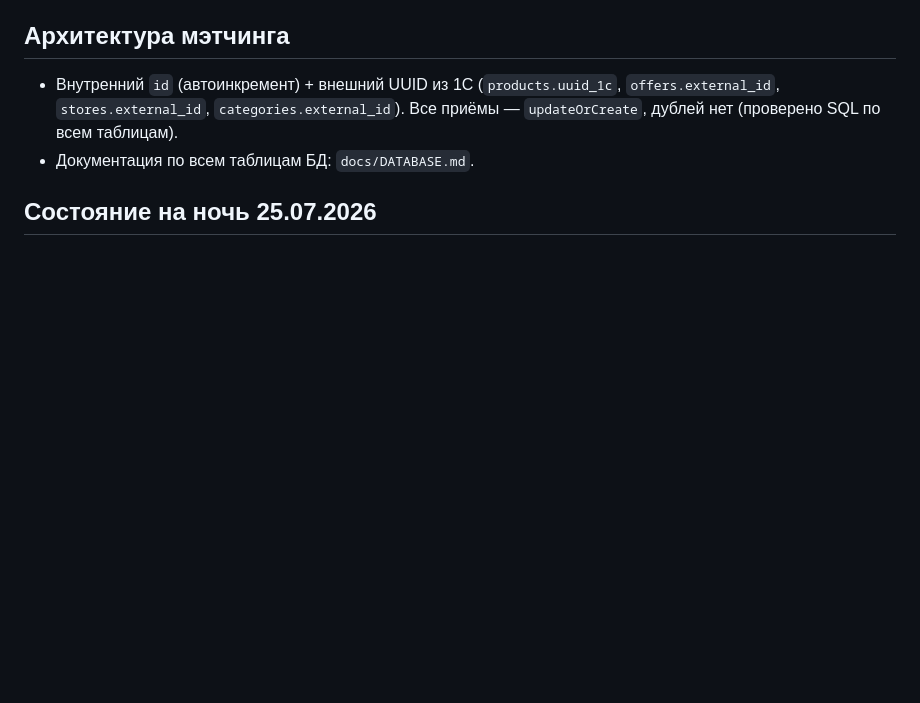
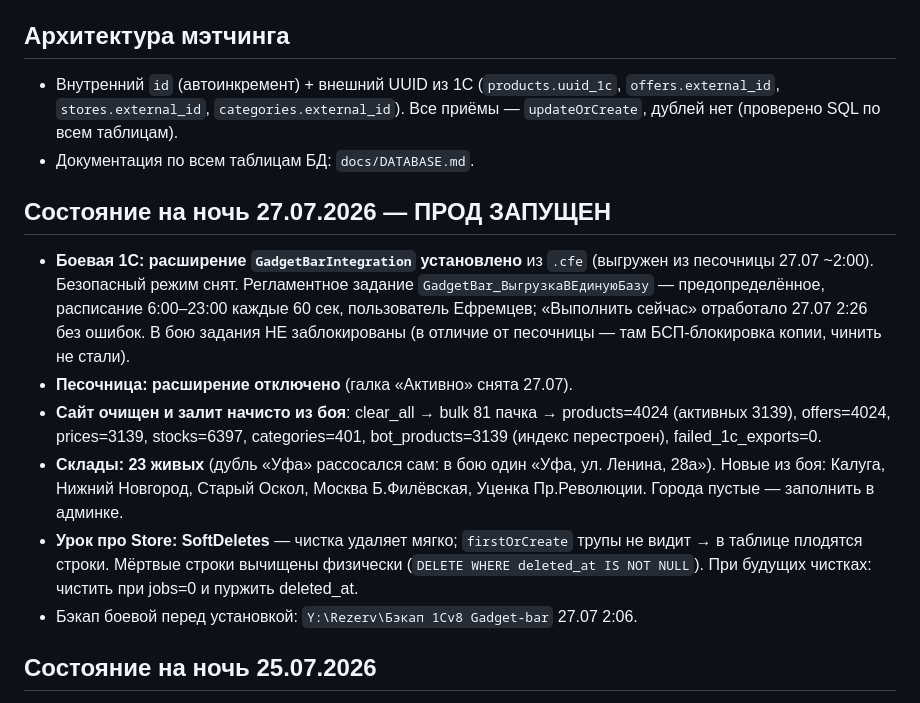
Before and after one commit to Noo001/gb-site, a Markdown page: CONTEXT.md, the part around the change. Drawn GitHub-style; blank space fills up the shorter version.

Commit message:
CONTEXT: production 1C rollout completed — catalog reloaded, 23 stores, scheduled job live

```diff
--- a/CONTEXT.md
+++ b/CONTEXT.md
@@ -17,6 +17,15 @@
 
 - Внутренний `id` (автоинкремент) + внешний UUID из 1С (`products.uuid_1c`, `offers.external_id`, `stores.external_id`, `categories.external_id`). Все приёмы — `updateOrCreate`, дублей нет (проверено SQL по всем таблицам).
 - Документация по всем таблицам БД: `docs/DATABASE.md`.
+
+## Состояние на ночь 27.07.2026 — ПРОД ЗАПУЩЕН
+
+- **Боевая 1С: расширение `GadgetBarIntegration` установлено** из `.cfe` (выгружен из песочницы 27.07 ~2:00). Безопасный режим снят. Регламентное задание `GadgetBar_ВыгрузкаВЕдинуюБазу` — предопределённое, расписание 6:00–23:00 каждые 60 сек, пользователь Ефремцев; «Выполнить сейчас» отработало 27.07 2:26 без ошибок. В бою задания НЕ заблокированы (в отличие от песочницы — там БСП-блокировка копии, чинить не стали).
+- **Песочница: расширение отключено** (галка «Активно» снята 27.07).
+- **Сайт очищен и залит начисто из боя**: clear_all → bulk 81 пачка → products=4024 (активных 3139), offers=4024, prices=3139, stocks=6397, categories=401, bot_products=3139 (индекс перестроен), failed_1c_exports=0.
+- **Склады: 23 живых** (дубль «Уфа» рассосался сам: в бою один «Уфа, ул. Ленина, 28а»). Новые из боя: Калуга, Нижний Новгород, Старый Оскол, Москва Б.Филёвская, Уценка Пр.Революции. Города пустые — заполнить в админке.
+- **Урок про Store: SoftDeletes** — чистка удаляет мягко; `firstOrCreate` трупы не видит → в таблице плодятся строки. Мёртвые строки вычищены физически (`DELETE WHERE deleted_at IS NOT NULL`). При будущих чистках: чистить при jobs=0 и пуржить deleted_at.
+- Бэкап боевой перед установкой: `Y:\Rezerv\Бэкап 1Cv8 Gadget-bar` 27.07 2:06.
 
 ## Состояние на ночь 25.07.2026
 
```
